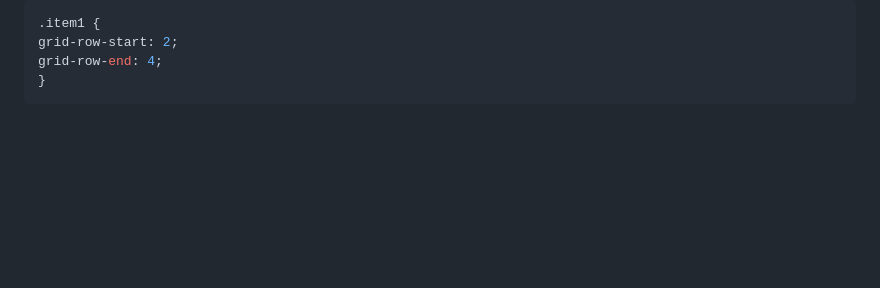
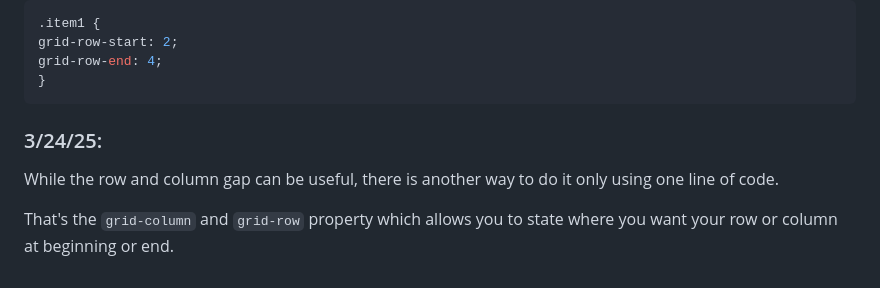
Before and after one commit to selenag1958/sep10-freedom-project, a Markdown page: tool/learning-log.md, the part around the change. GitHub-like rendering; blank space fills up the shorter version.

````diff
--- a/tool/learning-log.md
+++ b/tool/learning-log.md
@@ -107,7 +107,10 @@
   grid-row-end: 4;
 }
   ```
+ ### 3/24/25:
+While the row and column gap can be useful, there is another way to do it only using one line of code.
 
+ That's the `grid-column` and  `grid-row` property which allows you to state where you want your row or column at beginning or end.
 
 
 
````
